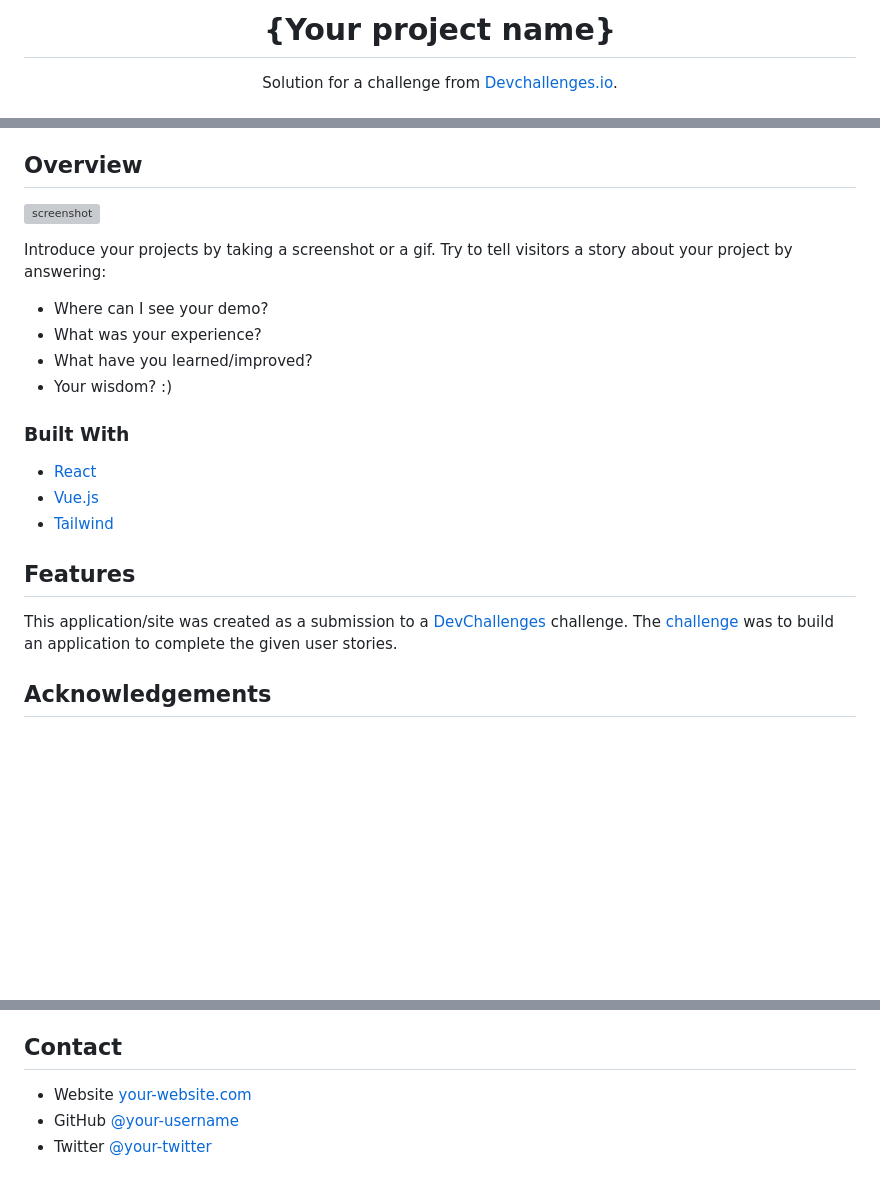
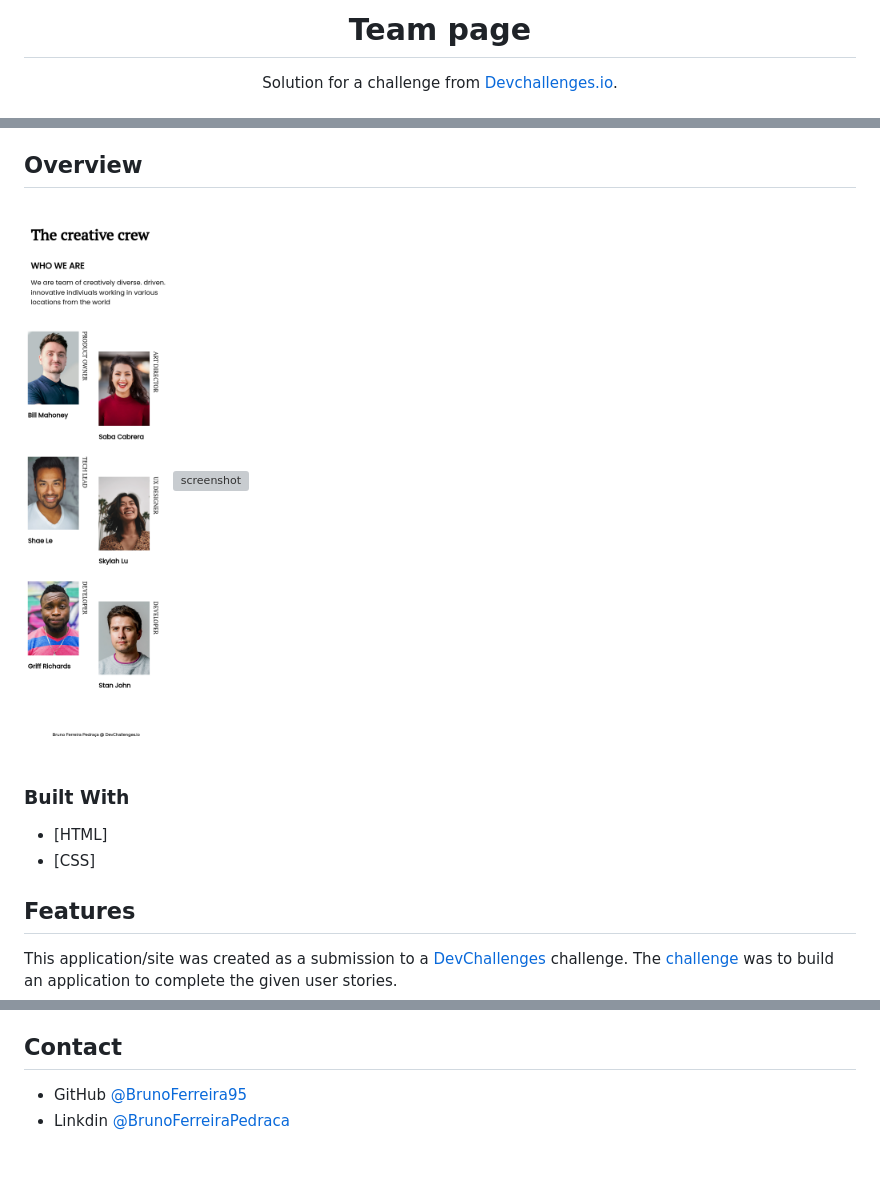
Before and after one commit to BrunoFerreira95/My-team-page, a Markdown page: README.md, 3 parts joined by grey strips. Rendered like a GitHub page; pictures changed too: mobile.png (added); blank space fills up the shorter version; grey boxes are pictures that could not be loaded.

Commit message:
writting readme

```diff
--- a/README.md
+++ b/README.md
@@ -1,6 +1,6 @@
 <!-- Please update value in the {}  -->
 
-<h1 align="center">{Your project name}</h1>
+<h1 align="center">Team page</h1>
 
 <div align="center">
    Solution for a challenge from  <a href="http://devchallenges.io" target="_blank">Devchallenges.io</a>.
@@ -36,22 +32,16 @@
 
 ## Overview
 
-![screenshot](https://user-images.githubusercontent.com/16707738/92399059-5716eb00-f132-11ea-8b14-bcacdc8ec97b.png)
-
-Introduce your projects by taking a screenshot or a gif. Try to tell visitors a story about your project by answering:
-
-- Where can I see your demo?
-- What was your experience?
-- What have you learned/improved?
-- Your wisdom? :)
+![screenshot](https://github.com/BrunoFerreira95/My-team-page/blob/master/mobile.png)
+![screenshot](https://github.com/BrunoFerreira95/My-team-page/blob/master/desktop.png)
 
 ### Built With
 
 <!-- This section should list any major frameworks that you built your project using. Here are a few examples.-->
 
-- [React](https://reactjs.org/)
-- [Vue.js](https://vuejs.org/)
-- [Tailwind](https://tailwindcss.com/)
+- [HTML]
+- [CSS]
+
 
 ## Features
 
@@ -60,5 +50,4 @@ Introduce your projects by taking a screenshot or a gif. Try to tell visitors a
 This application/site was created as a submission to a [DevChallenges](https://devchallenges.io/challenges) challenge. The [challenge](https://devchallenges.io/challenges/hhmesazsqgKXrTkYkt0U) was to build an application to complete the given user stories.
 
 
-## Acknowledgements
 
@@ -70,6 +54,5 @@ This application/site was created as a submission to a [DevChallenges](https://d
 
 ## Contact
 
-- Website [your-website.com](https://{your-web-site-link})
-- GitHub [@your-username](https://{github.com/your-usermame})
-- Twitter [@your-twitter](https://{twitter.com/your-username})
+- GitHub [@BrunoFerreira95](https://github.com/BrunoFerreira95)
+- Linkdin [@BrunoFerreiraPedraca](www.linkedin.com/in/brunofpedraca)
```
Also changed, not shown: other parts of README.md (+1 -10 lines), Desktop.png (added).
